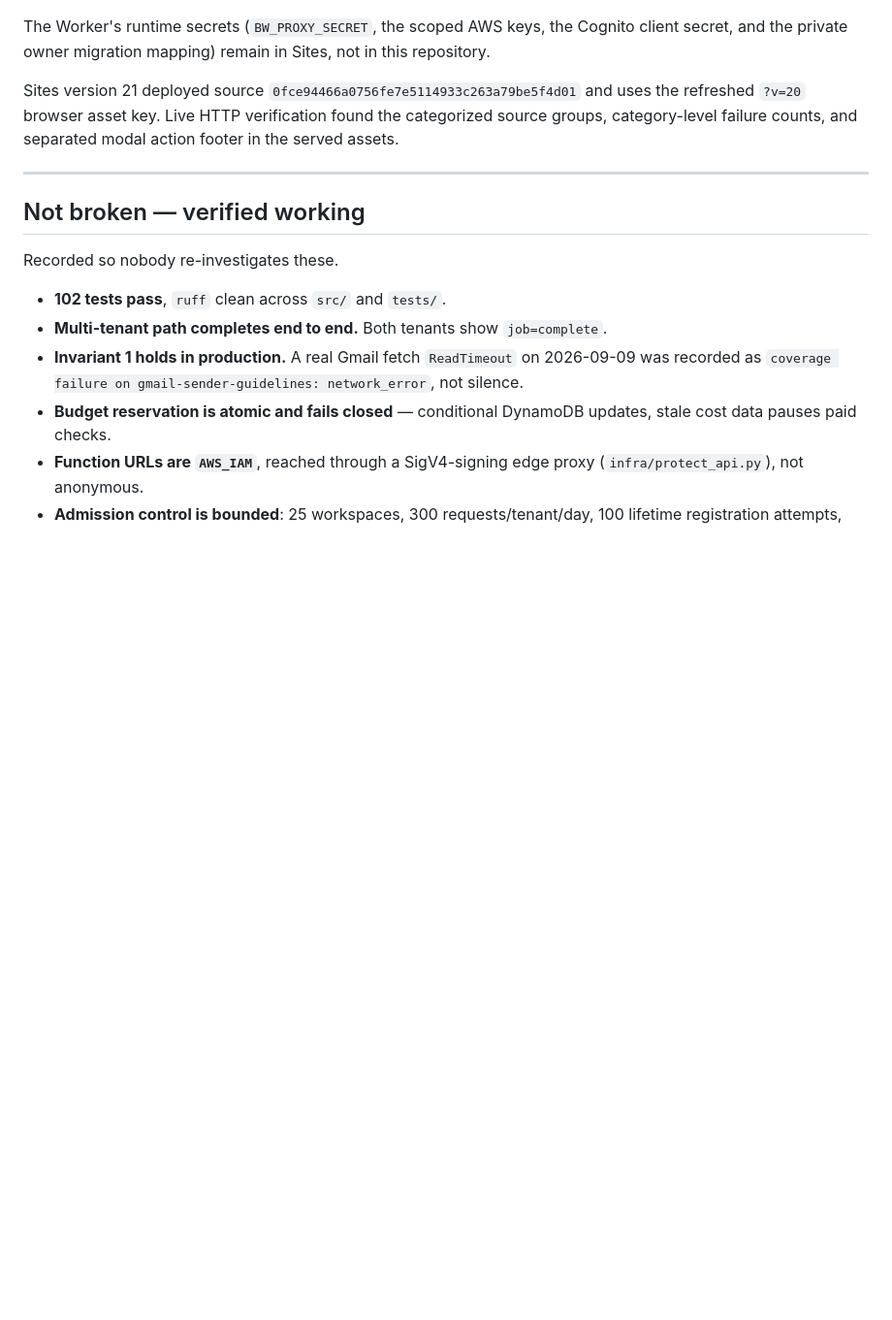
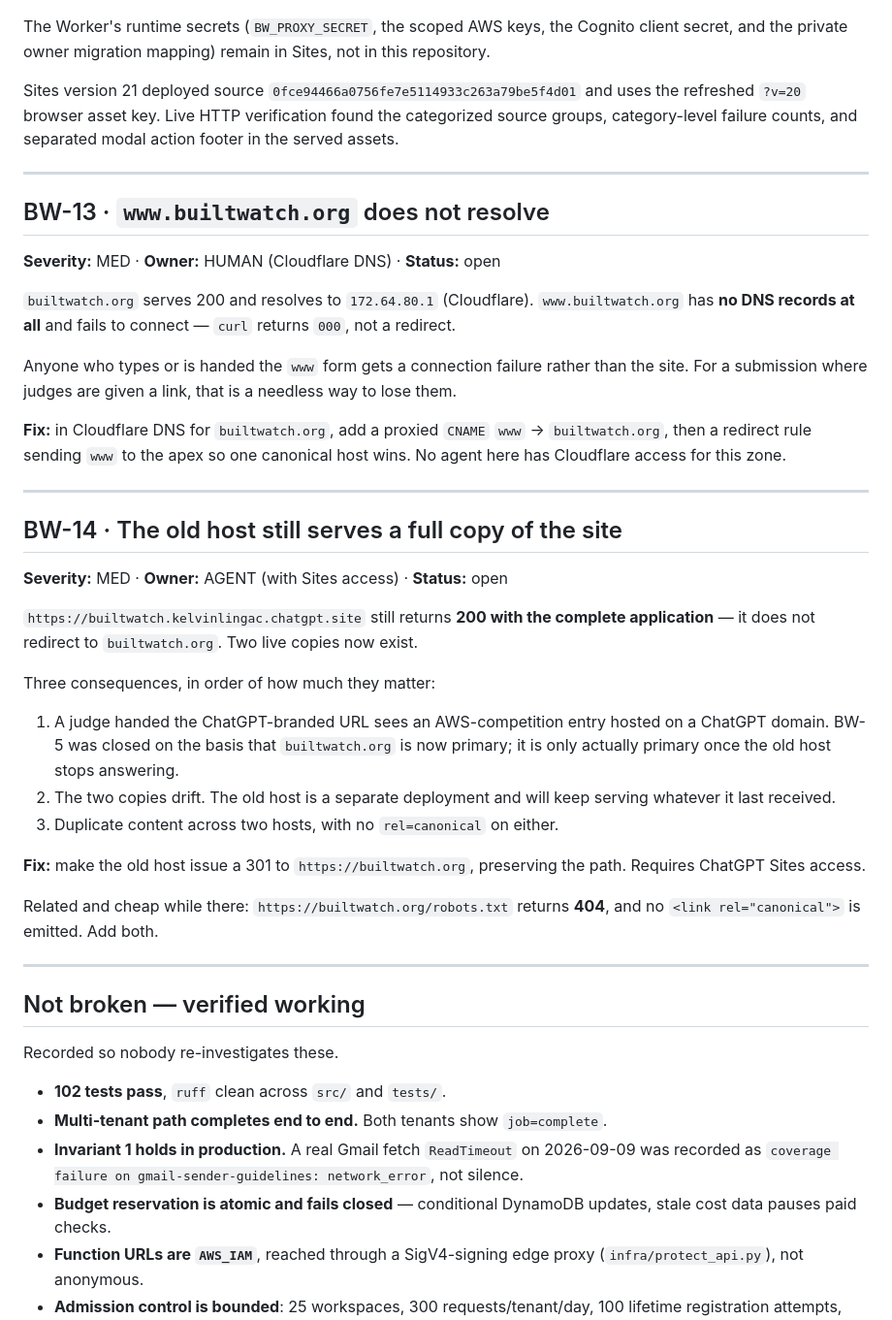
Before and after one commit to kelvin-ling/builtwatch, a Markdown page: docs/ISSUES.md, the part around the change. Shown at 97% size. Drawn GitHub-style; blank space fills up the shorter version.

Commit message:
Log the two live-hosting defects found on builtwatch.org
BW-13: www.builtwatch.org has no DNS records and fails to connect outright —
curl returns 000, not a redirect. The apex is fine. Anyone typing or forwarded
the www form gets a connection error, which is a poor way to lose a judge holding
a link. Needs a CNAME in Cloudflare DNS; no agent here has access to that zone.

BW-14: the old ChatGPT Sites host still returns 200 with the complete
application rather than redirecting. BW-5 was closed on the basis that
builtwatch.org is primary, but it is only primary once the old host stops
answering — otherwise two copies stay live, drift apart, and a judge can still
land on a ChatGPT-branded domain for an AWS competition entry. Also records that
robots.txt 404s and no canonical link is emitted.

Co-Authored-By: Claude Opus 5 <noreply@anthropic.com>

```diff
--- a/docs/ISSUES.md
+++ b/docs/ISSUES.md
@@ -283,6 +283,44 @@ served assets.
 
 ---
 
+## BW-13 · `www.builtwatch.org` does not resolve
+**Severity:** MED · **Owner:** HUMAN (Cloudflare DNS) · **Status:** open
+
+`builtwatch.org` serves 200 and resolves to `172.64.80.1` (Cloudflare). `www.builtwatch.org`
+has **no DNS records at all** and fails to connect — `curl` returns `000`, not a redirect.
+
+Anyone who types or is handed the `www` form gets a connection failure rather than the site.
+For a submission where judges are given a link, that is a needless way to lose them.
+
+**Fix:** in Cloudflare DNS for `builtwatch.org`, add a proxied `CNAME` `www` → `builtwatch.org`,
+then a redirect rule sending `www` to the apex so one canonical host wins. No agent here has
+Cloudflare access for this zone.
+
+---
+
+## BW-14 · The old host still serves a full copy of the site
+**Severity:** MED · **Owner:** AGENT (with Sites access) · **Status:** open
+
+`https://builtwatch.kelvinlingac.chatgpt.site` still returns **200 with the complete
+application** — it does not redirect to `builtwatch.org`. Two live copies now exist.
+
+Three consequences, in order of how much they matter:
+
+1. A judge handed the ChatGPT-branded URL sees an AWS-competition entry hosted on a
+   ChatGPT domain. BW-5 was closed on the basis that `builtwatch.org` is now primary; it
+   is only actually primary once the old host stops answering.
+2. The two copies drift. The old host is a separate deployment and will keep serving
+   whatever it last received.
+3. Duplicate content across two hosts, with no `rel=canonical` on either.
+
+**Fix:** make the old host issue a 301 to `https://builtwatch.org`, preserving the path.
+Requires ChatGPT Sites access.
+
+Related and cheap while there: `https://builtwatch.org/robots.txt` returns **404**, and no
+`<link rel="canonical">` is emitted. Add both.
+
+---
+
 ## Not broken — verified working
 
 Recorded so nobody re-investigates these.
```
